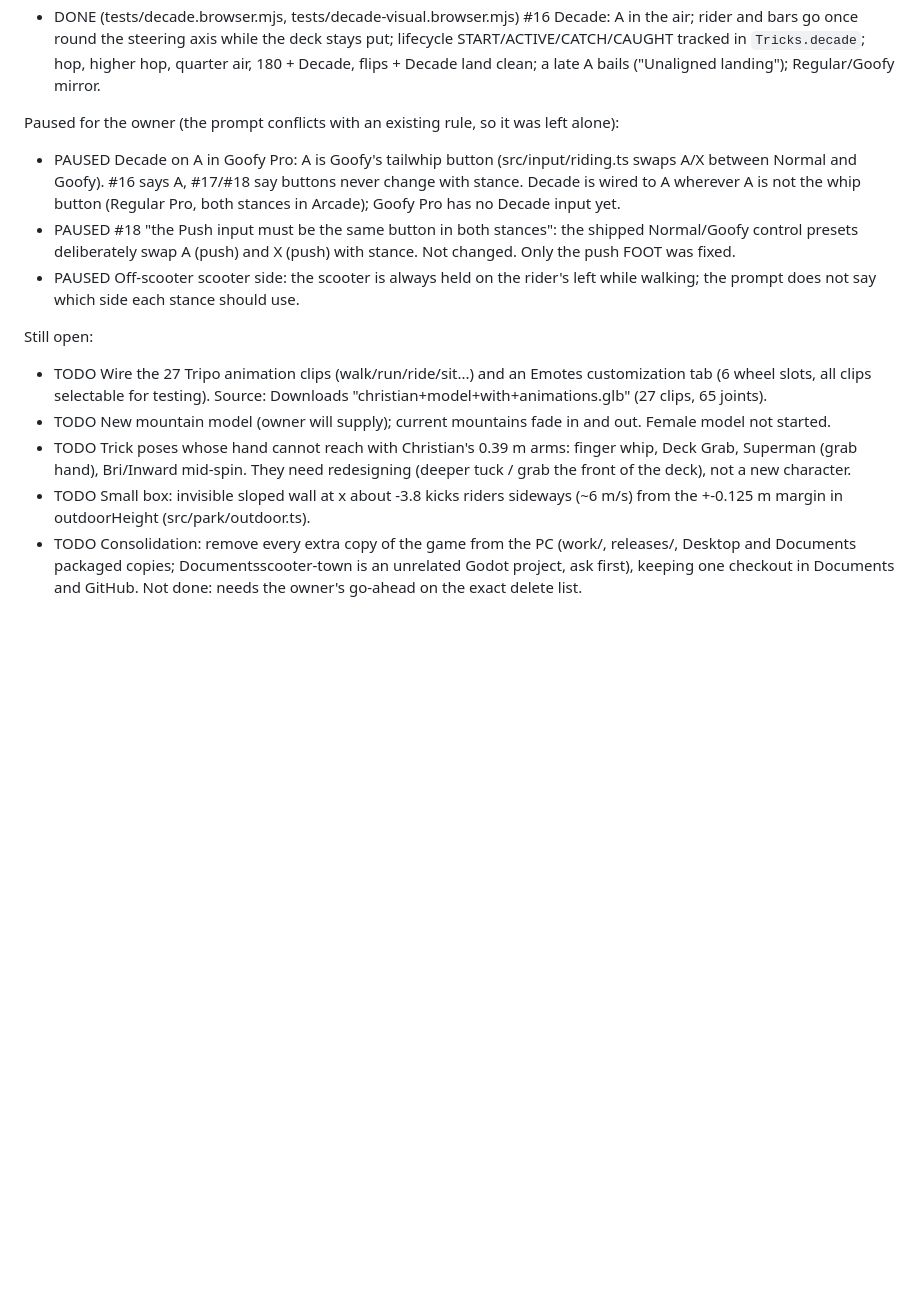
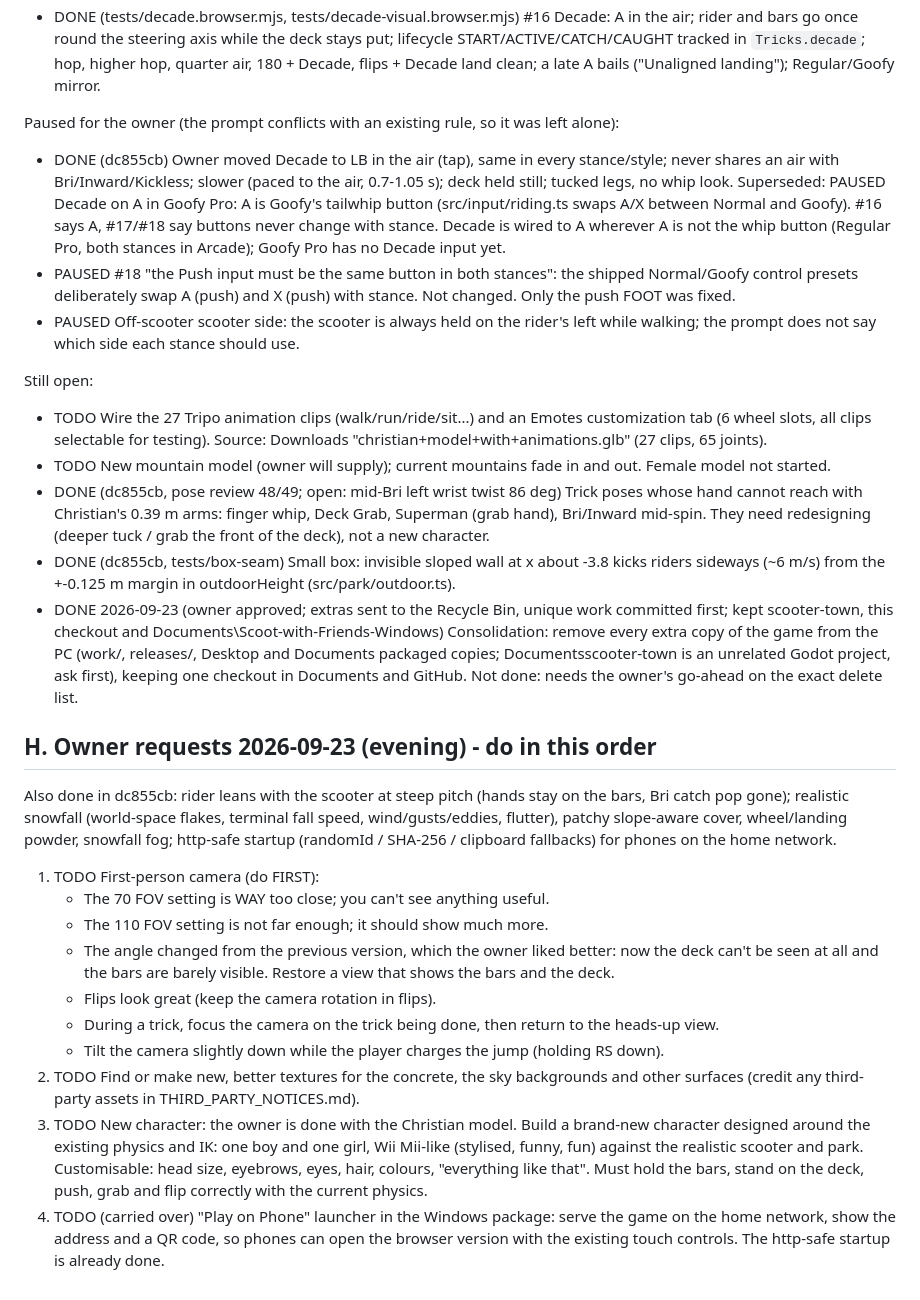
Before and after one commit to differentlightproductions-cyber/scoot-with-friends, a Markdown page: docs/BACKLOG.md, the part around the change. Drawn GitHub-style; blank space fills up the shorter version.

Commit message:
docs: backlog - mark 2026-09-23 items done, add first-person camera, textures and Mii-style character requests
Co-Authored-By: Claude Opus 5.5 <noreply@anthropic.com>

```diff
--- a/docs/BACKLOG.md
+++ b/docs/BACKLOG.md
@@ -82,13 +82,28 @@ Done and verified in headless Chrome (software rendering; no real controller or
 - DONE (tests/decade.browser.mjs, tests/decade-visual.browser.mjs) #16 Decade: A in the air; rider and bars go once round the steering axis while the deck stays put; lifecycle START/ACTIVE/CATCH/CAUGHT tracked in `Tricks.decade`; hop, higher hop, quarter air, 180 + Decade, flips + Decade land clean; a late A bails ("Unaligned landing"); Regular/Goofy mirror.
 
 Paused for the owner (the prompt conflicts with an existing rule, so it was left alone):
-- PAUSED Decade on A in Goofy Pro: A is Goofy's tailwhip button (src/input/riding.ts swaps A/X between Normal and Goofy). #16 says A, #17/#18 say buttons never change with stance. Decade is wired to A wherever A is not the whip button (Regular Pro, both stances in Arcade); Goofy Pro has no Decade input yet.
+- DONE (dc855cb) Owner moved Decade to LB in the air (tap), same in every stance/style; never shares an air with Bri/Inward/Kickless; slower (paced to the air, 0.7-1.05 s); deck held still; tucked legs, no whip look. Superseded: PAUSED Decade on A in Goofy Pro: A is Goofy's tailwhip button (src/input/riding.ts swaps A/X between Normal and Goofy). #16 says A, #17/#18 say buttons never change with stance. Decade is wired to A wherever A is not the whip button (Regular Pro, both stances in Arcade); Goofy Pro has no Decade input yet.
 - PAUSED #18 "the Push input must be the same button in both stances": the shipped Normal/Goofy control presets deliberately swap A (push) and X (push) with stance. Not changed. Only the push FOOT was fixed.
 - PAUSED Off-scooter scooter side: the scooter is always held on the rider's left while walking; the prompt does not say which side each stance should use.
 
 Still open:
 - TODO Wire the 27 Tripo animation clips (walk/run/ride/sit...) and an Emotes customization tab (6 wheel slots, all clips selectable for testing). Source: Downloads "christian+model+with+animations.glb" (27 clips, 65 joints).
 - TODO New mountain model (owner will supply); current mountains fade in and out. Female model not started.
-- TODO Trick poses whose hand cannot reach with Christian's 0.39 m arms: finger whip, Deck Grab, Superman (grab hand), Bri/Inward mid-spin. They need redesigning (deeper tuck / grab the front of the deck), not a new character.
-- TODO Small box: invisible sloped wall at x about -3.8 kicks riders sideways (~6 m/s) from the +-0.125 m margin in outdoorHeight (src/park/outdoor.ts).
-- TODO Consolidation: remove every extra copy of the game from the PC (work/, releases/, Desktop and Documents packaged copies; Documentsscooter-town is an unrelated Godot project, ask first), keeping one checkout in Documents and GitHub. Not done: needs the owner's go-ahead on the exact delete list.
+- DONE (dc855cb, pose review 48/49; open: mid-Bri left wrist twist 86 deg) Trick poses whose hand cannot reach with Christian's 0.39 m arms: finger whip, Deck Grab, Superman (grab hand), Bri/Inward mid-spin. They need redesigning (deeper tuck / grab the front of the deck), not a new character.
+- DONE (dc855cb, tests/box-seam) Small box: invisible sloped wall at x about -3.8 kicks riders sideways (~6 m/s) from the +-0.125 m margin in outdoorHeight (src/park/outdoor.ts).
+- DONE 2026-09-23 (owner approved; extras sent to the Recycle Bin, unique work committed first; kept scooter-town, this checkout and Documents\Scoot-with-Friends-Windows) Consolidation: remove every extra copy of the game from the PC (work/, releases/, Desktop and Documents packaged copies; Documentsscooter-town is an unrelated Godot project, ask first), keeping one checkout in Documents and GitHub. Not done: needs the owner's go-ahead on the exact delete list.
+
+## H. Owner requests 2026-09-23 (evening) - do in this order
+
+Also done in dc855cb: rider leans with the scooter at steep pitch (hands stay on the bars, Bri catch pop gone); realistic snowfall (world-space flakes, terminal fall speed, wind/gusts/eddies, flutter), patchy slope-aware cover, wheel/landing powder, snowfall fog; http-safe startup (randomId / SHA-256 / clipboard fallbacks) for phones on the home network.
+
+1. TODO First-person camera (do FIRST):
+   - The 70 FOV setting is WAY too close; you can't see anything useful.
+   - The 110 FOV setting is not far enough; it should show much more.
+   - The angle changed from the previous version, which the owner liked better: now the deck can't be seen at all and the bars are barely visible. Restore a view that shows the bars and the deck.
+   - Flips look great (keep the camera rotation in flips).
+   - During a trick, focus the camera on the trick being done, then return to the heads-up view.
+   - Tilt the camera slightly down while the player charges the jump (holding RS down).
+2. TODO Find or make new, better textures for the concrete, the sky backgrounds and other surfaces (credit any third-party assets in THIRD_PARTY_NOTICES.md).
+3. TODO New character: the owner is done with the Christian model. Build a brand-new character designed around the existing physics and IK: one boy and one girl, Wii Mii-like (stylised, funny, fun) against the realistic scooter and park. Customisable: head size, eyebrows, eyes, hair, colours, "everything like that". Must hold the bars, stand on the deck, push, grab and flip correctly with the current physics.
+4. TODO (carried over) "Play on Phone" launcher in the Windows package: serve the game on the home network, show the address and a QR code, so phones can open the browser version with the existing touch controls. The http-safe startup is already done.
```
